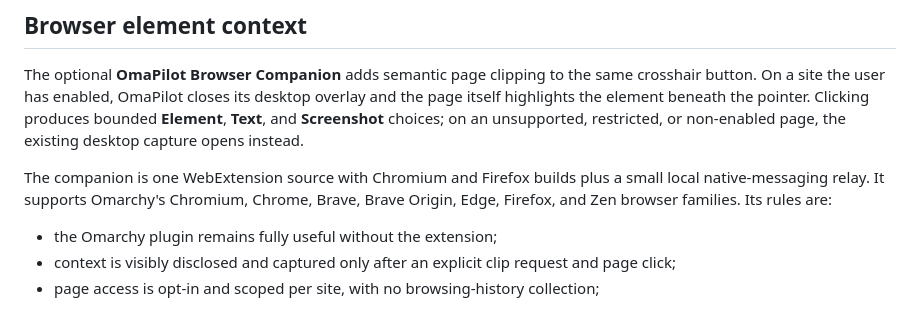
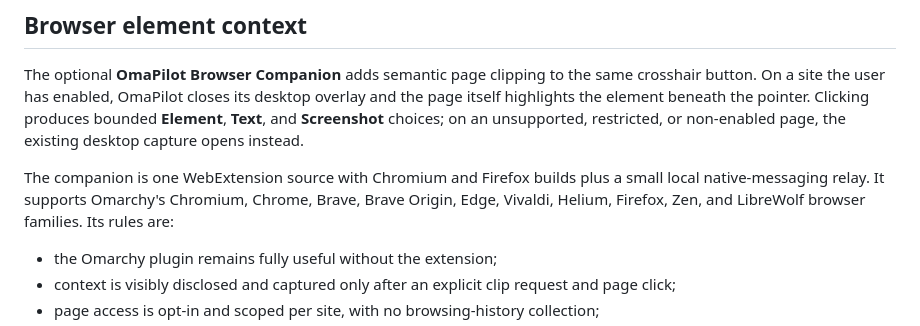
Before and after one commit to r-bart/omarchy-omapilot, a Markdown page: README.md, the part around one of its changes. Rendered like a GitHub page.

```diff
--- a/README.md
+++ b/README.md
@@ -203,7 +207,8 @@ opens instead.
 
 The companion is one WebExtension source with Chromium and Firefox builds plus
 a small local native-messaging relay. It supports Omarchy's Chromium, Chrome,
-Brave, Brave Origin, Edge, Firefox, and Zen browser families. Its rules are:
+Brave, Brave Origin, Edge, Vivaldi, Helium, Firefox, Zen, and LibreWolf browser
+families. Its rules are:
 
 - the Omarchy plugin remains fully useful without the extension;
 - context is visibly disclosed and captured only after an explicit clip request and page click;
```
Also changed, not shown: other parts of README.md (+25 -4 lines), docs/architecture.md (+17 -14 lines).
